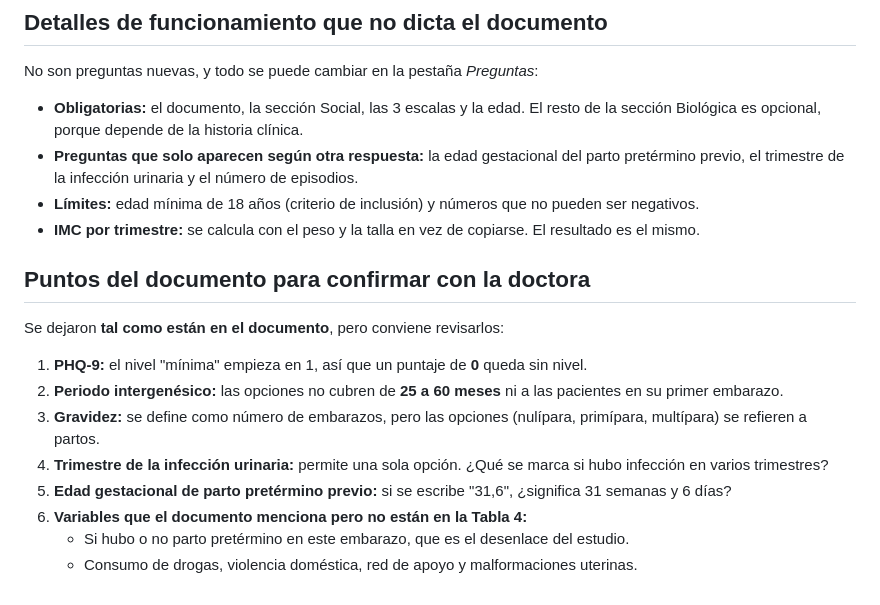
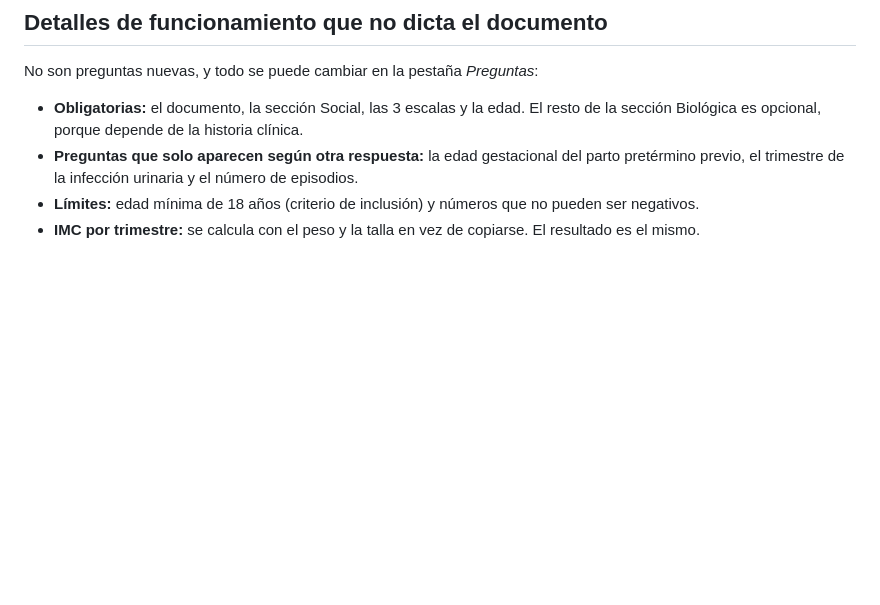
Before and after one commit to Carlos-39/forms_sheets, a Markdown page: docs/PREGUNTAS.md, the part around the change. GitHub-like rendering; blank space fills up the shorter version.

Commit message:
Remove confirmation points from PREGUNTAS.md
Removed unnecessary points for confirmation with the doctor from the document.

```diff
--- a/docs/PREGUNTAS.md
+++ b/docs/PREGUNTAS.md
@@ -125,14 +125,3 @@ No son preguntas nuevas, y todo se puede cambiar en la pestaña *Preguntas*:
 - **Preguntas que solo aparecen según otra respuesta:** la edad gestacional del parto pretérmino previo, el trimestre de la infección urinaria y el número de episodios.
 - **Límites:** edad mínima de 18 años (criterio de inclusión) y números que no pueden ser negativos.
 - **IMC por trimestre:** se calcula con el peso y la talla en vez de copiarse. El resultado es el mismo.
-
-## Puntos del documento para confirmar con la doctora
-Se dejaron **tal como están en el documento**, pero conviene revisarlos:
-1. **PHQ-9:** el nivel "mínima" empieza en 1, así que un puntaje de **0** queda sin nivel.
-2. **Periodo intergenésico:** las opciones no cubren de **25 a 60 meses** ni a las pacientes en su primer embarazo.
-3. **Gravidez:** se define como número de embarazos, pero las opciones (nulípara, primípara, multípara) se refieren a partos.
-4. **Trimestre de la infección urinaria:** permite una sola opción. ¿Qué se marca si hubo infección en varios trimestres?
-5. **Edad gestacional de parto pretérmino previo:** si se escribe "31,6", ¿significa 31 semanas y 6 días?
-6. **Variables que el documento menciona pero no están en la Tabla 4:**
-   - Si hubo o no parto pretérmino en este embarazo, que es el desenlace del estudio.
-   - Consumo de drogas, violencia doméstica, red de apoyo y malformaciones uterinas.
```
